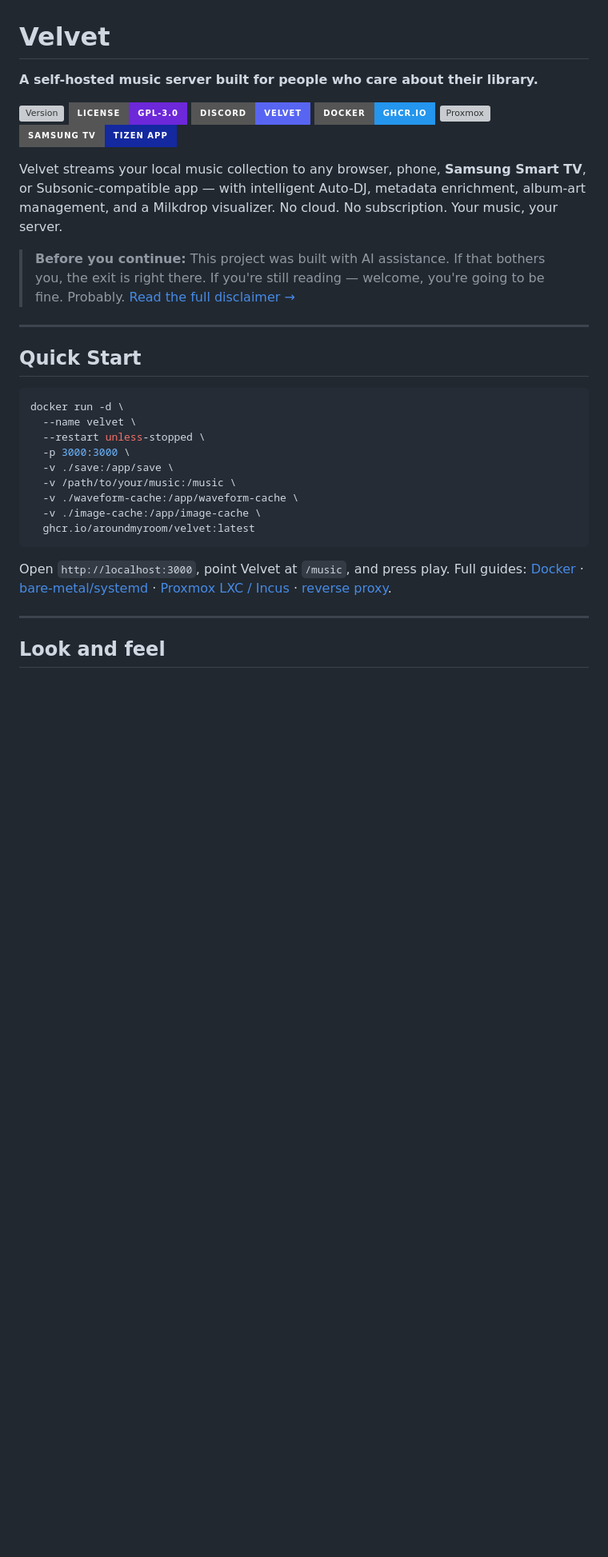
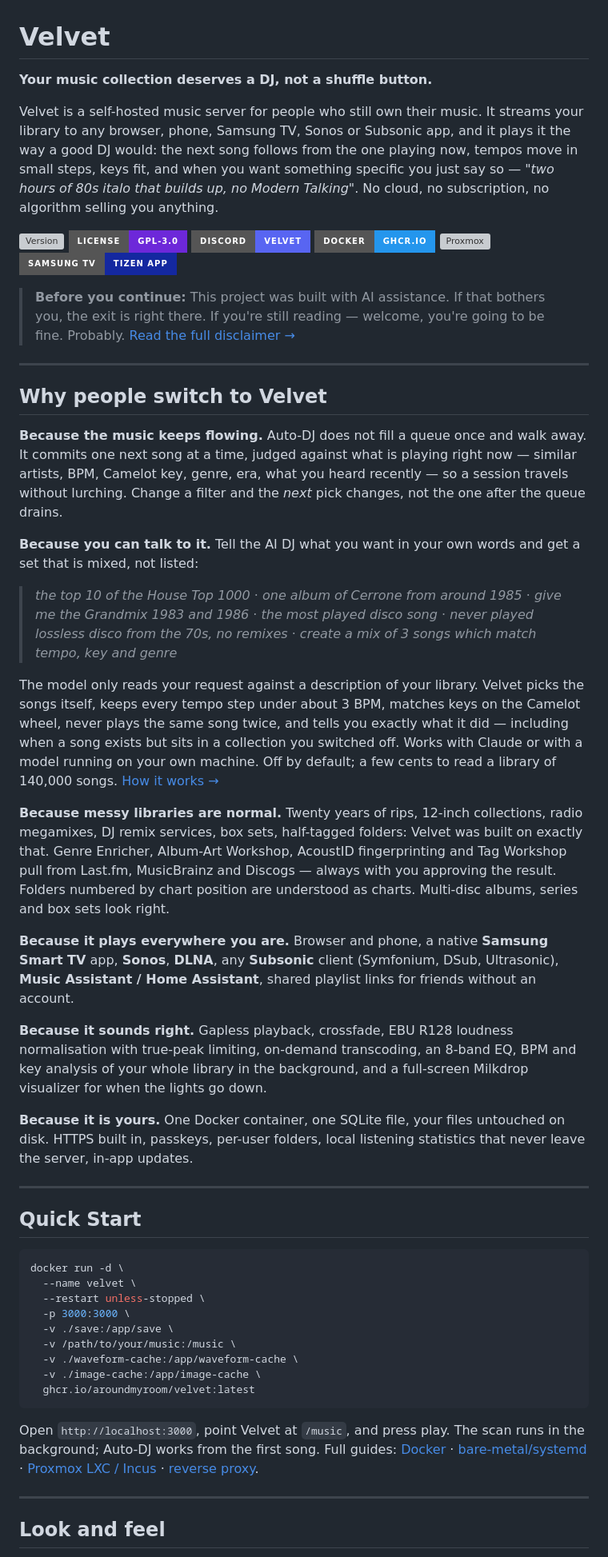
Before and after one commit to aroundmyroom/Velvet, a Markdown page: README.md, the part around one of its changes. Shown at 80% size. GitHub-like rendering; badges without logos; blank space fills up the shorter version; grey boxes are pictures that could not be loaded.

Commit message:
docs: README and repository description written for newcomers

````diff
--- a/README.md
+++ b/README.md
@@ -1,6 +1,13 @@
 # Velvet
 
-**A self-hosted music server built for people who care about their library.**
+**Your music collection deserves a DJ, not a shuffle button.**
+
+Velvet is a self-hosted music server for people who still own their music. It
+streams your library to any browser, phone, Samsung TV, Sonos or Subsonic app,
+and it plays it the way a good DJ would: the next song follows from the one
+playing now, tempos move in small steps, keys fit, and when you want something
+specific you just say so — *"two hours of 80s italo that builds up, no Modern
+Talking"*. No cloud, no subscription, no algorithm selling you anything.
 
 [![Version](https://img.shields.io/github/v/release/aroundmyroom/Velvet?style=for-the-badge&color=6d28d9&label=latest)](https://github.com/aroundmyroom/Velvet/releases)
 [![License](https://img.shields.io/badge/license-GPL--3.0-6d28d9?style=for-the-badge)](LICENSE)
@@ -9,9 +16,55 @@
 [![Proxmox](https://img.shields.io/badge/Proxmox-LXC%20%2F%20Incus-E57000?logo=proxmox&logoColor=white&style=for-the-badge)](docs/lxc-incus.md)
 [![Samsung TV](https://img.shields.io/badge/Samsung%20TV-Tizen%20app-1428A0?logo=samsung&logoColor=white&style=for-the-badge)](https://github.com/aroundmyroom/Velvet/blob/main/docs/tizen-tv.md)
 
-Velvet streams your local music collection to any browser, phone, **Samsung Smart TV**, or Subsonic-compatible app — with intelligent Auto-DJ, metadata enrichment, album-art management, and a Milkdrop visualizer. No cloud. No subscription. Your music, your server.
+> **Before you continue:** This project was built with AI assistance. If that bothers you, the exit is right there. If you're still reading — welcome, you're going to be fine. Probably. [Read the full disclaimer →](docs/responsible-disclosure.md)
 
-> **Before you continue:** This project was built with AI assistance. If that bothers you, the exit is right there. If you're still reading — welcome, you're going to be fine. Probably. [Read the full disclaimer →](docs/responsible-disclosure.md)
+---
+
+## Why people switch to Velvet
+
+**Because the music keeps flowing.** Auto-DJ does not fill a queue once and
+walk away. It commits one next song at a time, judged against what is
+playing right now — similar artists, BPM, Camelot key, genre, era, what you
+heard recently — so a session travels without lurching. Change a filter and
+the *next* pick changes, not the one after the queue drains.
+
+**Because you can talk to it.** Tell the AI DJ what you want in your own
+words and get a set that is mixed, not listed:
+
+> *the top 10 of the House Top 1000* · *one album of Cerrone from around 1985* ·
+> *give me the Grandmix 1983 and 1986* · *the most played disco song* ·
+> *never played lossless disco from the 70s, no remixes* ·
+> *create a mix of 3 songs which match tempo, key and genre*
+
+The model only reads your request against a description of your library.
+Velvet picks the songs itself, keeps every tempo step under about 3 BPM,
+matches keys on the Camelot wheel, never plays the same song twice, and tells
+you exactly what it did — including when a song exists but sits in a
+collection you switched off. Works with Claude or with a model running on
+your own machine. Off by default; a few cents to read a library of 140,000
+songs. [How it works →](docs/ai-dj.md)
+
+**Because messy libraries are normal.** Twenty years of rips, 12-inch
+collections, radio megamixes, DJ remix services, box sets, half-tagged
+folders: Velvet was built on exactly that. Genre Enricher, Album-Art
+Workshop, AcoustID fingerprinting and Tag Workshop pull from Last.fm,
+MusicBrainz and Discogs — always with you approving the result. Folders
+numbered by chart position are understood as charts. Multi-disc albums,
+series and box sets look right.
+
+**Because it plays everywhere you are.** Browser and phone, a native
+**Samsung Smart TV** app, **Sonos**, **DLNA**, any **Subsonic** client
+(Symfonium, DSub, Ultrasonic), **Music Assistant / Home Assistant**, shared
+playlist links for friends without an account.
+
+**Because it sounds right.** Gapless playback, crossfade, EBU R128 loudness
+normalisation with true-peak limiting, on-demand transcoding, an 8-band EQ,
+BPM and key analysis of your whole library in the background, and a
+full-screen Milkdrop visualizer for when the lights go down.
+
+**Because it is yours.** One Docker container, one SQLite file, your files
+untouched on disk. HTTPS built in, passkeys, per-user folders, local
+listening statistics that never leave the server, in-app updates.
 
 ---
 
@@ -29,7 +82,10 @@ docker run -d \
   ghcr.io/aroundmyroom/velvet:latest
 ```
 
-Open `http://localhost:3000`, point Velvet at `/music`, and press play. Full guides: [Docker](docs/docker.md) · [bare-metal/systemd](docs/install.md) · [Proxmox LXC / Incus](docs/lxc-incus.md) · [reverse proxy](docs/deploy.md).
+Open `http://localhost:3000`, point Velvet at `/music`, and press play. The
+scan runs in the background; Auto-DJ works from the first song. Full guides:
+[Docker](docs/docker.md) · [bare-metal/systemd](docs/install.md) ·
+[Proxmox LXC / Incus](docs/lxc-incus.md) · [reverse proxy](docs/deploy.md).
 
 ---
 
````
Also changed, not shown: other parts of README.md (+47 -10 lines).
